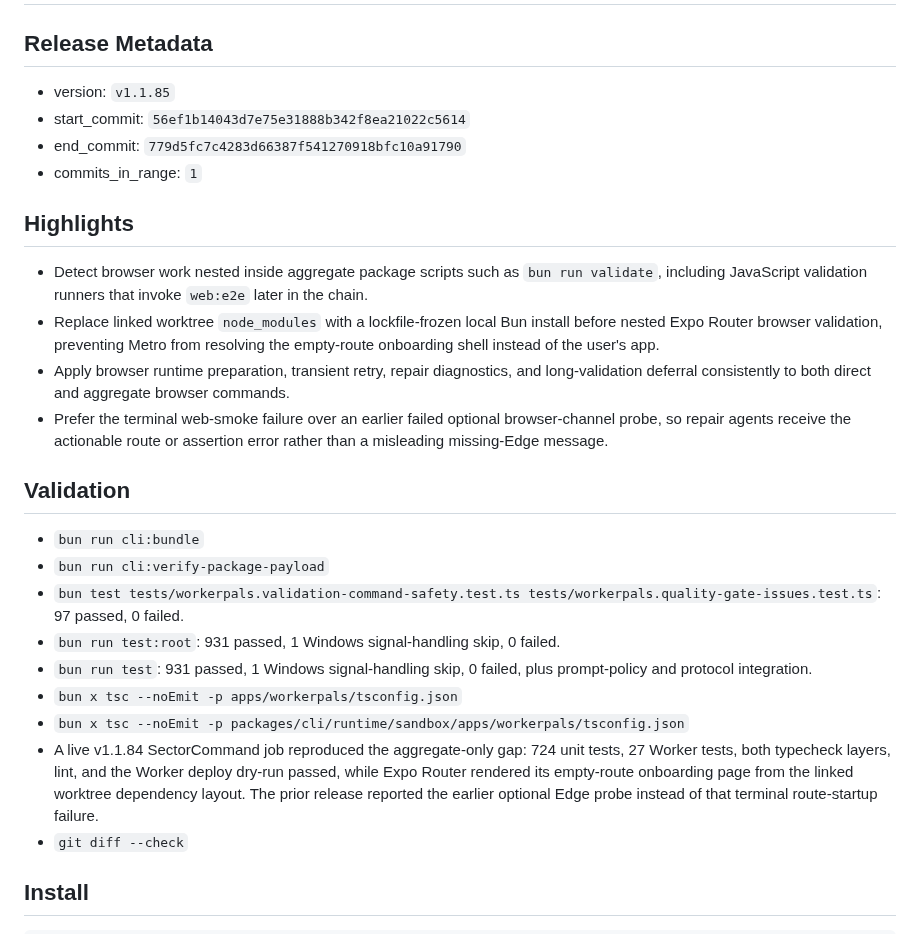
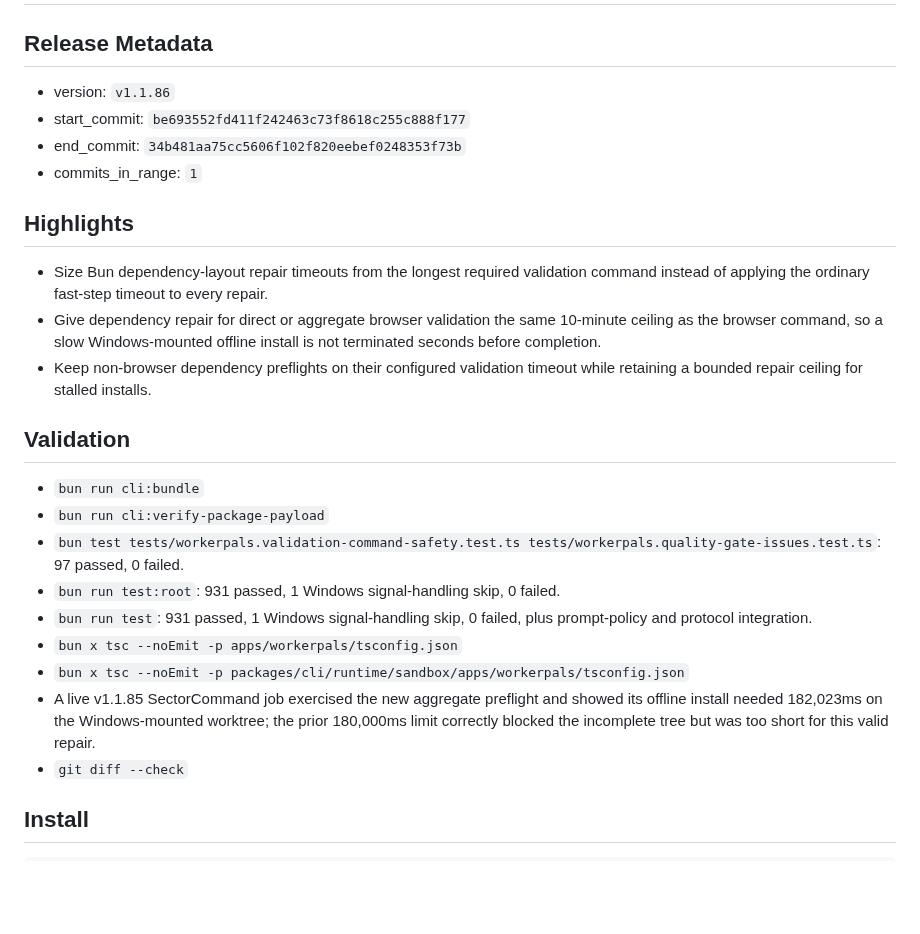
Before and after one commit to PushPalsDev/pushpals, a Markdown page: release_log.md, the part around the change. GitHub-like rendering; blank space fills up the shorter version.

Commit message:
docs(release): prepare v1.1.86

```diff
--- a/release_log.md
+++ b/release_log.md
@@ -2,17 +2,16 @@
 
 ## Release Metadata
 
-- version: `v1.1.85`
-- start_commit: `56ef1b14043d7e75e31888b342f8ea21022c5614`
-- end_commit: `779d5fc7c4283d66387f541270918bfc10a91790`
+- version: `v1.1.86`
+- start_commit: `be693552fd411f242463c73f8618c255c888f177`
+- end_commit: `34b481aa75cc5606f102f820eebef0248353f73b`
 - commits_in_range: `1`
 
 ## Highlights
 
-- Detect browser work nested inside aggregate package scripts such as `bun run validate`, including JavaScript validation runners that invoke `web:e2e` later in the chain.
-- Replace linked worktree `node_modules` with a lockfile-frozen local Bun install before nested Expo Router browser validation, preventing Metro from resolving the empty-route onboarding shell instead of the user's app.
-- Apply browser runtime preparation, transient retry, repair diagnostics, and long-validation deferral consistently to both direct and aggregate browser commands.
-- Prefer the terminal web-smoke failure over an earlier failed optional browser-channel probe, so repair agents receive the actionable route or assertion error rather than a misleading missing-Edge message.
+- Size Bun dependency-layout repair timeouts from the longest required validation command instead of applying the ordinary fast-step timeout to every repair.
+- Give dependency repair for direct or aggregate browser validation the same 10-minute ceiling as the browser command, so a slow Windows-mounted offline install is not terminated seconds before completion.
+- Keep non-browser dependency preflights on their configured validation timeout while retaining a bounded repair ceiling for stalled installs.
 
 ## Validation
 
@@ -23,7 +22,7 @@
 - `bun run test`: 931 passed, 1 Windows signal-handling skip, 0 failed, plus prompt-policy and protocol integration.
 - `bun x tsc --noEmit -p apps/workerpals/tsconfig.json`
 - `bun x tsc --noEmit -p packages/cli/runtime/sandbox/apps/workerpals/tsconfig.json`
-- A live v1.1.84 SectorCommand job reproduced the aggregate-only gap: 724 unit tests, 27 Worker tests, both typecheck layers, lint, and the Worker deploy dry-run passed, while Expo Router rendered its empty-route onboarding page from the linked worktree dependency layout. The prior release reported the earlier optional Edge probe instead of that terminal route-startup failure.
+- A live v1.1.85 SectorCommand job exercised the new aggregate preflight and showed its offline install needed 182,023ms on the Windows-mounted worktree; the prior 180,000ms limit correctly blocked the incomplete tree but was too short for this valid repair.
 - `git diff --check`
 
 ## Install
```
